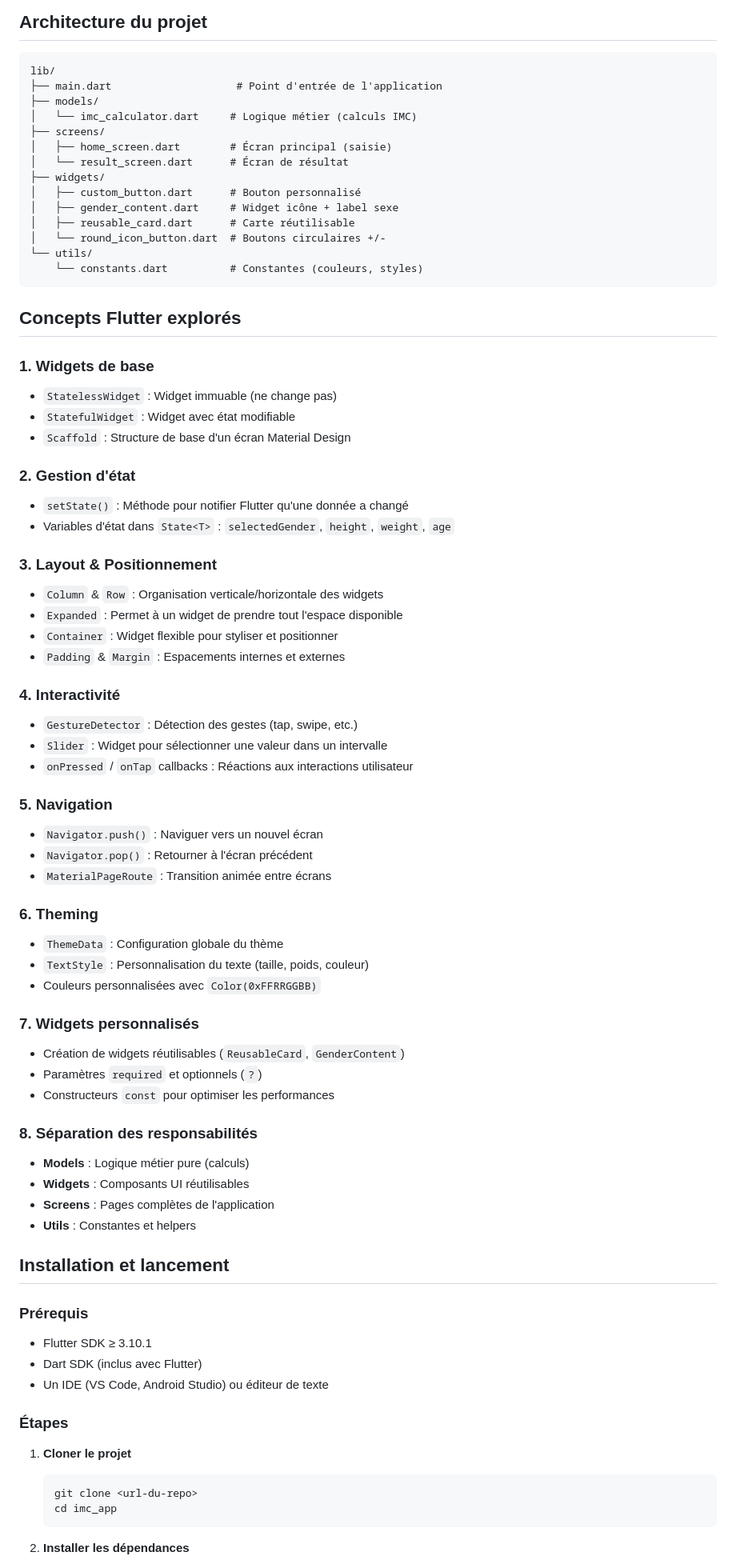
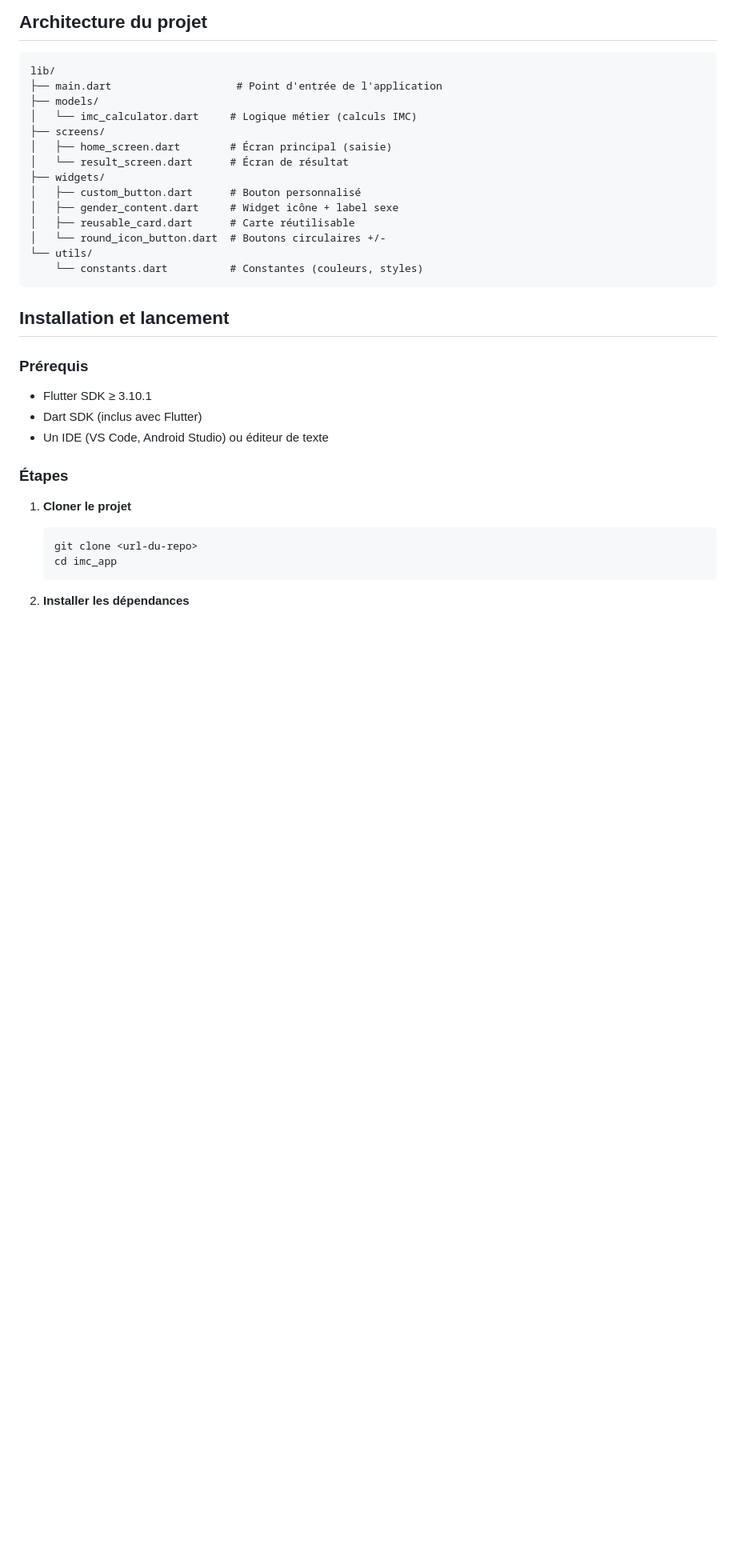
Before and after one commit to mariechristsagbo/imc-app, a Markdown page: README.md, the part around the change. Shown at 80% size. GitHub-like rendering; blank space fills up the shorter version.

Commit message:
chore: remove outdated Flutter concepts section from README.md

````diff
--- a/README.md
+++ b/README.md
@@ -43,48 +43,6 @@ lib/
     └── constants.dart          # Constantes (couleurs, styles)
 ```
 
-## Concepts Flutter explorés
-
-### 1. **Widgets de base**
-- `StatelessWidget` : Widget immuable (ne change pas)
-- `StatefulWidget` : Widget avec état modifiable
-- `Scaffold` : Structure de base d'un écran Material Design
-
-### 2. **Gestion d'état**
-- `setState()` : Méthode pour notifier Flutter qu'une donnée a changé
-- Variables d'état dans `State<T>` : `selectedGender`, `height`, `weight`, `age`
-
-### 3. **Layout & Positionnement**
-- `Column` & `Row` : Organisation verticale/horizontale des widgets
-- `Expanded` : Permet à un widget de prendre tout l'espace disponible
-- `Container` : Widget flexible pour styliser et positionner
-- `Padding` & `Margin` : Espacements internes et externes
-
-### 4. **Interactivité**
-- `GestureDetector` : Détection des gestes (tap, swipe, etc.)
-- `Slider` : Widget pour sélectionner une valeur dans un intervalle
-- `onPressed` / `onTap` callbacks : Réactions aux interactions utilisateur
-
-### 5. **Navigation**
-- `Navigator.push()` : Naviguer vers un nouvel écran
-- `Navigator.pop()` : Retourner à l'écran précédent
-- `MaterialPageRoute` : Transition animée entre écrans
-
-### 6. **Theming**
-- `ThemeData` : Configuration globale du thème
-- `TextStyle` : Personnalisation du texte (taille, poids, couleur)
-- Couleurs personnalisées avec `Color(0xFFRRGGBB)`
-
-### 7. **Widgets personnalisés**
-- Création de widgets réutilisables (`ReusableCard`, `GenderContent`)
-- Paramètres `required` et optionnels (`?`)
-- Constructeurs `const` pour optimiser les performances
-
-### 8. **Séparation des responsabilités**
-- **Models** : Logique métier pure (calculs)
-- **Widgets** : Composants UI réutilisables
-- **Screens** : Pages complètes de l'application
-- **Utils** : Constantes et helpers
 
 ## Installation et lancement
 
````
